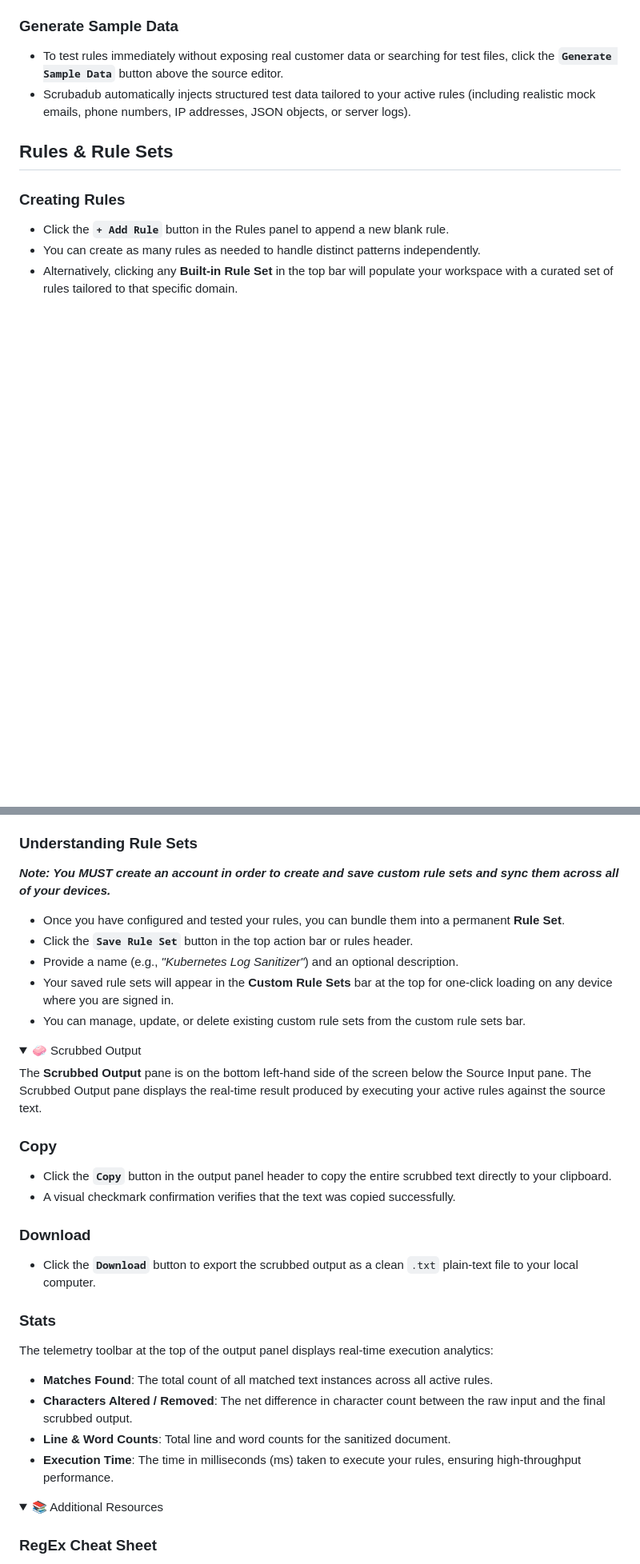
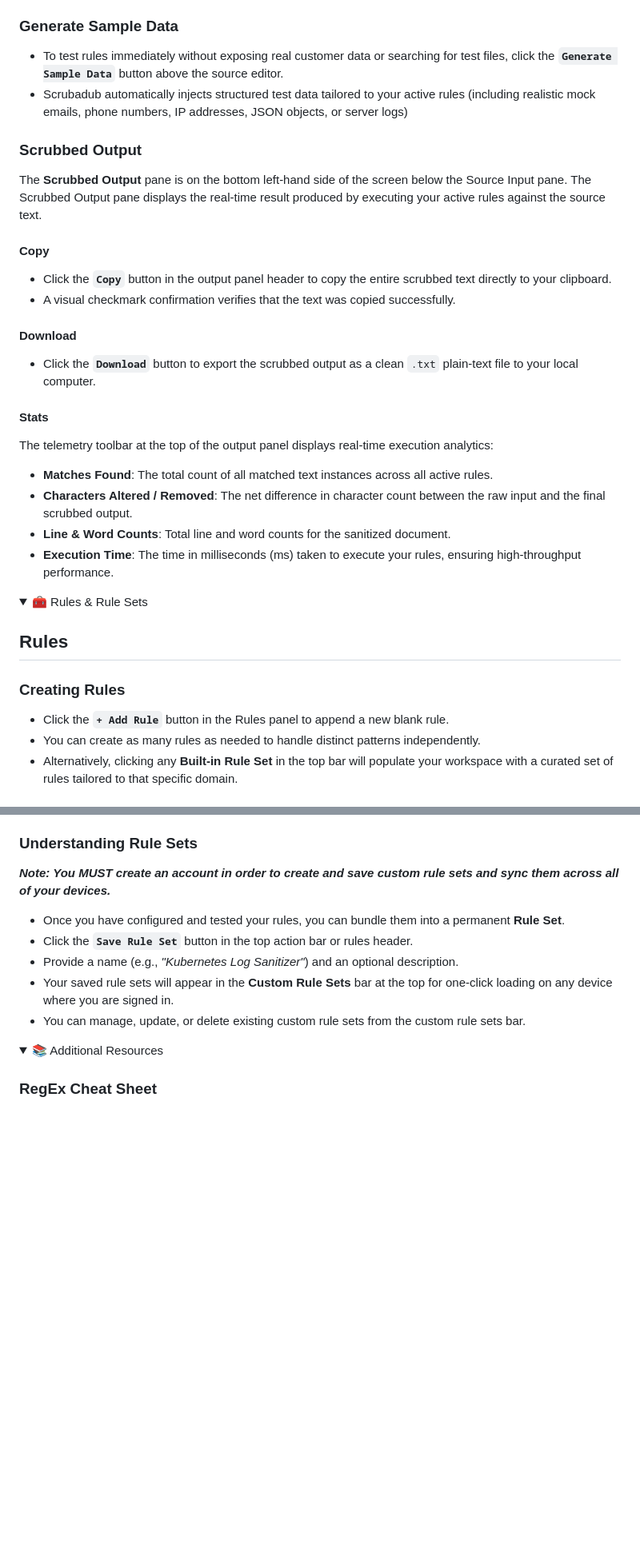
Before and after one commit to MrTWrecks0208/MrTWrecks0208.github.io, a Markdown page: Scrubadub-Documentation.md, 2 parts joined by grey strips. Shown at 80% size. GitHub-like rendering; folded sections open; blank space fills up the shorter version.

```diff
--- a/Scrubadub-Documentation.md
+++ b/Scrubadub-Documentation.md
@@ -68,9 +68,33 @@ The Scrubadub workspace is organized into two primary columns below the top head
 
 ### Generate Sample Data
 - To test rules immediately without exposing real customer data or searching for test files, click the **`Generate Sample Data`** button above the source editor.
-- Scrubadub automatically injects structured test data tailored to your active rules (including realistic mock emails, phone numbers, IP addresses, JSON objects, or server logs).
+- Scrubadub automatically injects structured test data tailored to your active rules (including realistic mock emails, phone numbers, IP addresses, JSON objects, or server logs)
 
-## Rules & Rule Sets
+### Scrubbed Output
+
+The **Scrubbed Output** pane is on the bottom left-hand side of the screen below the Source Input pane. The Scrubbed Output pane displays the real-time result produced by executing your active rules against the source text.
+
+#### Copy
+- Click the **`Copy`** button in the output panel header to copy the entire scrubbed text directly to your clipboard.
+- A visual checkmark confirmation verifies that the text was copied successfully.
+
+#### Download
+- Click the **`Download`** button to export the scrubbed output as a clean `.txt` plain-text file to your local computer.
+
+#### Stats
+The telemetry toolbar at the top of the output panel displays real-time execution analytics:
+- **Matches Found**: The total count of all matched text instances across all active rules.
+- **Characters Altered / Removed**: The net difference in character count between the raw input and the final scrubbed output.
+- **Line & Word Counts**: Total line and word counts for the sanitized document.
+- **Execution Time**: The time in milliseconds (ms) taken to execute your rules, ensuring high-throughput performance.
+
+</details>
+
+<details>
+
+  <summary>🧰 Rules & Rule Sets</summary>
+
+## Rules
 
 ### Creating Rules
 - Click the **`+ Add Rule`** button in the Rules panel to append a new blank rule.
@@ -139,28 +159,6 @@ Scrubadub requires an account in order to save custom rule sets. Please refer to
 - Provide a name (e.g., *"Kubernetes Log Sanitizer"*) and an optional description.
 - Your saved rule sets will appear in the **Custom Rule Sets** bar at the top for one-click loading on any device where you are signed in.
 - You can manage, update, or delete existing custom rule sets from the custom rule sets bar.
-
-</details>
-
-<details>
-
-<summary>🧼 Scrubbed Output</summary>
-
-The **Scrubbed Output** pane is on the bottom left-hand side of the screen below the Source Input pane. The Scrubbed Output pane displays the real-time result produced by executing your active rules against the source text.
-
-### Copy
-- Click the **`Copy`** button in the output panel header to copy the entire scrubbed text directly to your clipboard.
-- A visual checkmark confirmation verifies that the text was copied successfully.
-
-### Download
-- Click the **`Download`** button to export the scrubbed output as a clean `.txt` plain-text file to your local computer.
-
-### Stats
-The telemetry toolbar at the top of the output panel displays real-time execution analytics:
-- **Matches Found**: The total count of all matched text instances across all active rules.
-- **Characters Altered / Removed**: The net difference in character count between the raw input and the final scrubbed output.
-- **Line & Word Counts**: Total line and word counts for the sanitized document.
-- **Execution Time**: The time in milliseconds (ms) taken to execute your rules, ensuring high-throughput performance.
 
 </details>
 
```
Also changed, not shown: other parts of Scrubadub-Documentation.md (+1 -5 lines).
